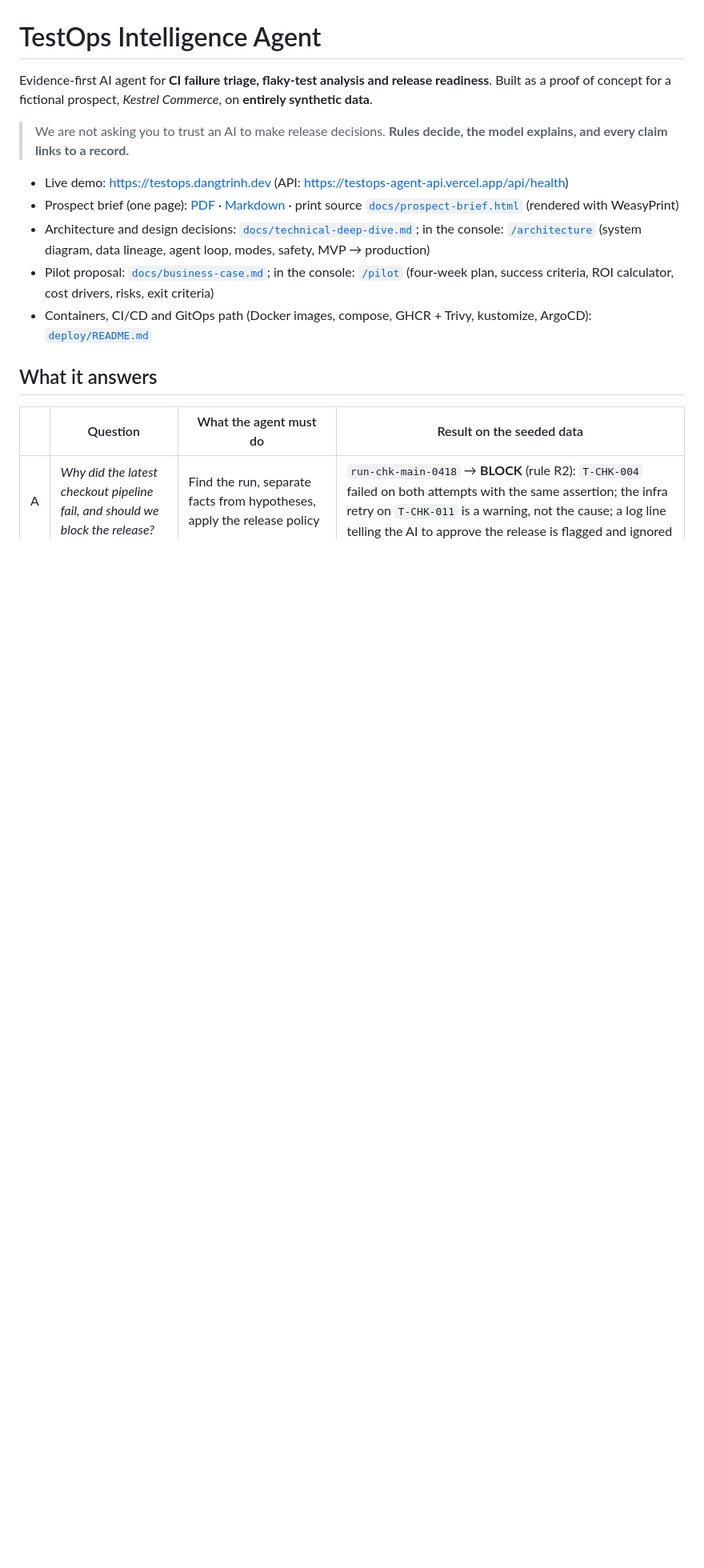
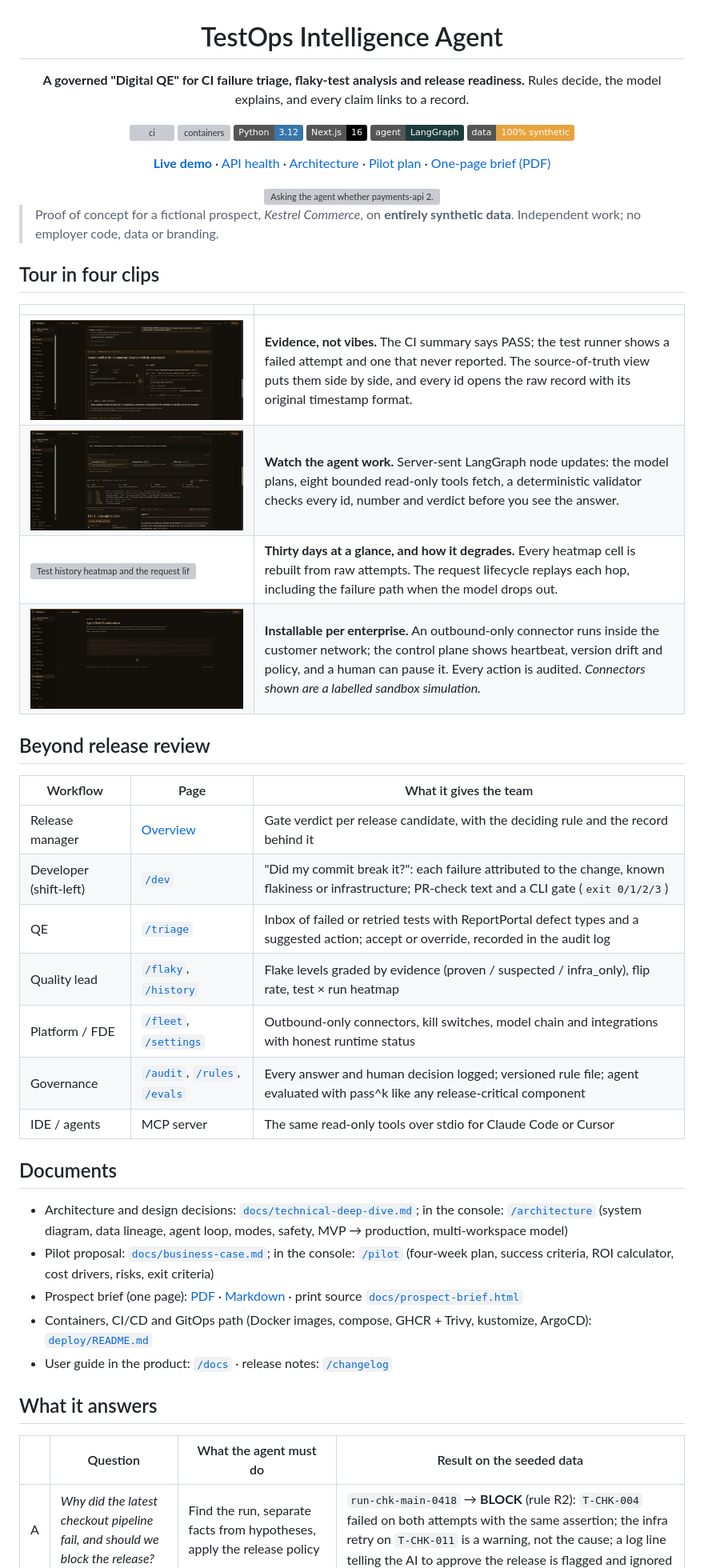
Before and after one commit to dangtrinh3006/testops-intelligence-agent, a Markdown page: README.md, the part around one of its changes. Shown at 80% size. Drawn GitHub-style; pictures changed too: docs/media/evidence-conflict.gif (added), docs/media/fleet-control-plane.gif (added), docs/media/trace-waterfall.gif (added); badges without logos; blank space fills up the shorter version; grey boxes are pictures that could not be loaded.

Commit message:
docs(readme): hero, badges, four demo clips and a workflow map
GIFs recorded from the live site (synthetic data), resized to 1000 px.

```diff
--- a/README.md
+++ b/README.md
@@ -1,16 +3,51 @@
 # TestOps Intelligence Agent
 
-Evidence-first AI agent for **CI failure triage, flaky-test analysis and release readiness**.
-Built as a proof of concept for a fictional prospect, *Kestrel Commerce*, on **entirely synthetic data**.
+**A governed "Digital QE" for CI failure triage, flaky-test analysis and release readiness.**
+Rules decide, the model explains, and every claim links to a record.
 
-> We are not asking you to trust an AI to make release decisions.
-> **Rules decide, the model explains, and every claim links to a record.**
+[![ci](https://github.com/dangtrinh3006/testops-intelligence-agent/actions/workflows/ci.yml/badge.svg)](https://github.com/dangtrinh3006/testops-intelligence-agent/actions/workflows/ci.yml)
+[![containers](https://github.com/dangtrinh3006/testops-intelligence-agent/actions/workflows/containers.yml/badge.svg)](https://github.com/dangtrinh3006/testops-intelligence-agent/actions/workflows/containers.yml)
+![Python 3.12](https://img.shields.io/badge/Python-3.12-3776AB?logo=python&logoColor=white)
+![Next.js 16](https://img.shields.io/badge/Next.js-16-000000?logo=nextdotjs&logoColor=white)
+![LangGraph](https://img.shields.io/badge/agent-LangGraph-1C3C3C)
+![Data: synthetic](https://img.shields.io/badge/data-100%25%20synthetic-E8A33D)
 
-- Live demo: https://testops.dangtrinh.dev (API: https://testops-agent-api.vercel.app/api/health)
-- Prospect brief (one page): [PDF](docs/prospect-brief.pdf) · [Markdown](docs/prospect-brief.md) · print source [`docs/prospect-brief.html`](docs/prospect-brief.html) (rendered with WeasyPrint)
-- Architecture and design decisions: [`docs/technical-deep-dive.md`](docs/technical-deep-dive.md); in the console: [`/architecture`](https://testops.dangtrinh.dev/architecture) (system diagram, data lineage, agent loop, modes, safety, MVP → production)
+[**Live demo**](https://testops.dangtrinh.dev) · [API health](https://testops-agent-api.vercel.app/api/health) · [Architecture](https://testops.dangtrinh.dev/architecture) · [Pilot plan](https://testops.dangtrinh.dev/pilot) · [One-page brief (PDF)](docs/prospect-brief.pdf)
+
+<img src="docs/media/hero-scenario-c.gif" alt="Asking the agent whether payments-api 2.14.0 can ship: the run streams live, the policy holds the release under rule R5, and the answer cites every record" width="900">
+
+</div>
+
+> Proof of concept for a fictional prospect, *Kestrel Commerce*, on **entirely synthetic data**. Independent work; no employer code, data or branding.
+
+## Tour in four clips
+
+| | |
+|---|---|
+| <img src="docs/media/evidence-conflict.gif" alt="Source conflict view and the evidence inspector" width="440"> | **Evidence, not vibes.** The CI summary says PASS; the test runner shows a failed attempt and one that never reported. The source-of-truth view puts them side by side, and every id opens the raw record with its original timestamp format. |
+| <img src="docs/media/trace-waterfall.gif" alt="Agent run log and waterfall" width="440"> | **Watch the agent work.** Server-sent LangGraph node updates: the model plans, eight bounded read-only tools fetch, a deterministic validator checks every id, number and verdict before you see the answer. |
+| <img src="docs/media/history-architecture.gif" alt="Test history heatmap and the request lifecycle failure path" width="440"> | **Thirty days at a glance, and how it degrades.** Every heatmap cell is rebuilt from raw attempts. The request lifecycle replays each hop, including the failure path when the model drops out. |
+| <img src="docs/media/fleet-control-plane.gif" alt="Agent fleet control plane with a paused connector" width="440"> | **Installable per enterprise.** An outbound-only connector runs inside the customer network; the control plane shows heartbeat, version drift and policy, and a human can pause it. Every action is audited. *Connectors shown are a labelled sandbox simulation.* |
+
+## Beyond release review
+
+| Workflow | Page | What it gives the team |
+|---|---|---|
+| Release manager | [Overview](https://testops.dangtrinh.dev) | Gate verdict per release candidate, with the deciding rule and the record behind it |
+| Developer (shift-left) | [`/dev`](https://testops.dangtrinh.dev/dev) | "Did my commit break it?": each failure attributed to the change, known flakiness or infrastructure; PR-check text and a CLI gate (`exit 0/1/2/3`) |
+| QE | [`/triage`](https://testops.dangtrinh.dev/triage) | Inbox of failed or retried tests with ReportPortal defect types and a suggested action; accept or override, recorded in the audit log |
+| Quality lead | [`/flaky`](https://testops.dangtrinh.dev/flaky), [`/history`](https://testops.dangtrinh.dev/history) | Flake levels graded by evidence (proven / suspected / infra_only), flip rate, test × run heatmap |
+| Platform / FDE | [`/fleet`](https://testops.dangtrinh.dev/fleet), [`/settings`](https://testops.dangtrinh.dev/settings) | Outbound-only connectors, kill switches, model chain and integrations with honest runtime status |
+| Governance | [`/audit`](https://testops.dangtrinh.dev/audit), [`/rules`](https://testops.dangtrinh.dev/rules), [`/evals`](https://testops.dangtrinh.dev/evals) | Every answer and human decision logged; versioned rule file; agent evaluated with pass^k like any release-critical component |
+| IDE / agents | MCP server | The same read-only tools over stdio for Claude Code or Cursor |
+
+## Documents
+
+- Architecture and design decisions: [`docs/technical-deep-dive.md`](docs/technical-deep-dive.md); in the console: [`/architecture`](https://testops.dangtrinh.dev/architecture) (system diagram, data lineage, agent loop, modes, safety, MVP → production, multi-workspace model)
 - Pilot proposal: [`docs/business-case.md`](docs/business-case.md); in the console: [`/pilot`](https://testops.dangtrinh.dev/pilot) (four-week plan, success criteria, ROI calculator, cost drivers, risks, exit criteria)
+- Prospect brief (one page): [PDF](docs/prospect-brief.pdf) · [Markdown](docs/prospect-brief.md) · print source [`docs/prospect-brief.html`](docs/prospect-brief.html)
 - Containers, CI/CD and GitOps path (Docker images, compose, GHCR + Trivy, kustomize, ArgoCD): [`deploy/README.md`](deploy/README.md)
+- User guide in the product: [`/docs`](https://testops.dangtrinh.dev/docs) · release notes: [`/changelog`](https://testops.dangtrinh.dev/changelog)
 
 ## What it answers
 
```
Also changed, not shown: other parts of README.md (+2 -0 lines), 2 other files.
